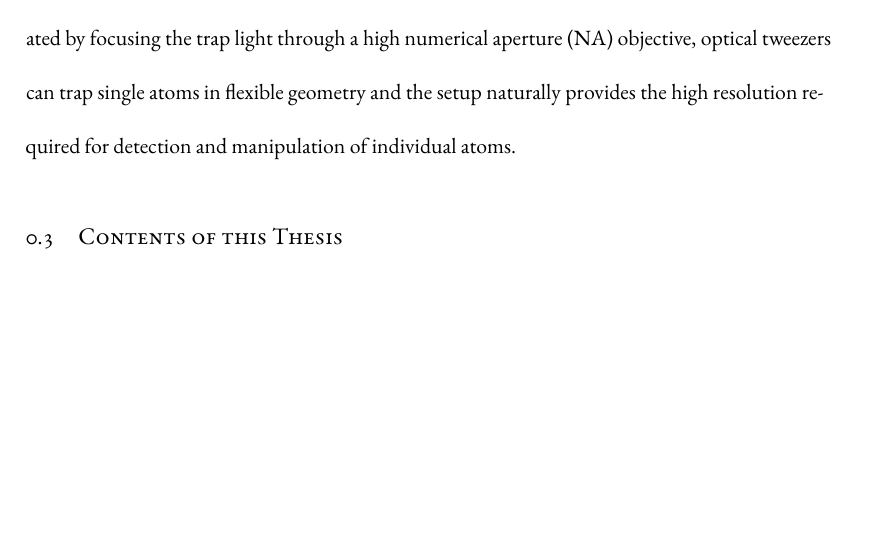
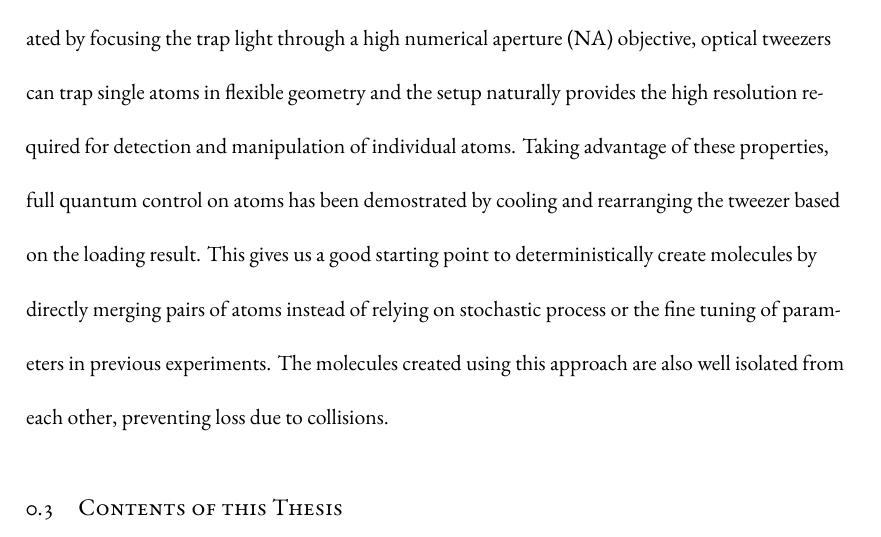
Before and after one commit to yuyichao/grad-thesis, a LaTeX thesis (dissertation.tex, which reads chapters/introduction.tex): part of page 13 of 140 before the commit and part of page 13 of 141 after it, cut so that both start at the same text, the shorter picture padded with empty space. Compiled offline with XeLaTeX.

Commit message:
[intro] tweezer intro

```diff
--- a/chapters/introduction.tex
+++ b/chapters/introduction.tex
@@ -86,10 +86,15 @@ Created by focusing the trap light through a high numerical aperture~(NA) object
 optical tweezers can trap single atoms in flexible geometry
 and the setup naturally provides the high resolution required
 for detection and manipulation of individual atoms.
+Taking advantage of these properties, full quantum control on atoms has been demostrated
+by cooling and rearranging the tweezer based on the loading result.
+This gives us a good starting point to deterministically create molecules
+by directly merging pairs of atoms instead of
+relying on stochastic process or the fine tuning of parameters in previous experiments.
+The molecules created using this approach are also well isolated from each other,
+preventing loss due to collisions.
 
 \todo{
-  Previous experiments using tweezers.
-
   selection of NaCs molecules (figure for dipole moment)
   Alkali atoms
   Large dipole moment in ground vibrational state
```
Also changed, not shown: dissertation.pdf.
